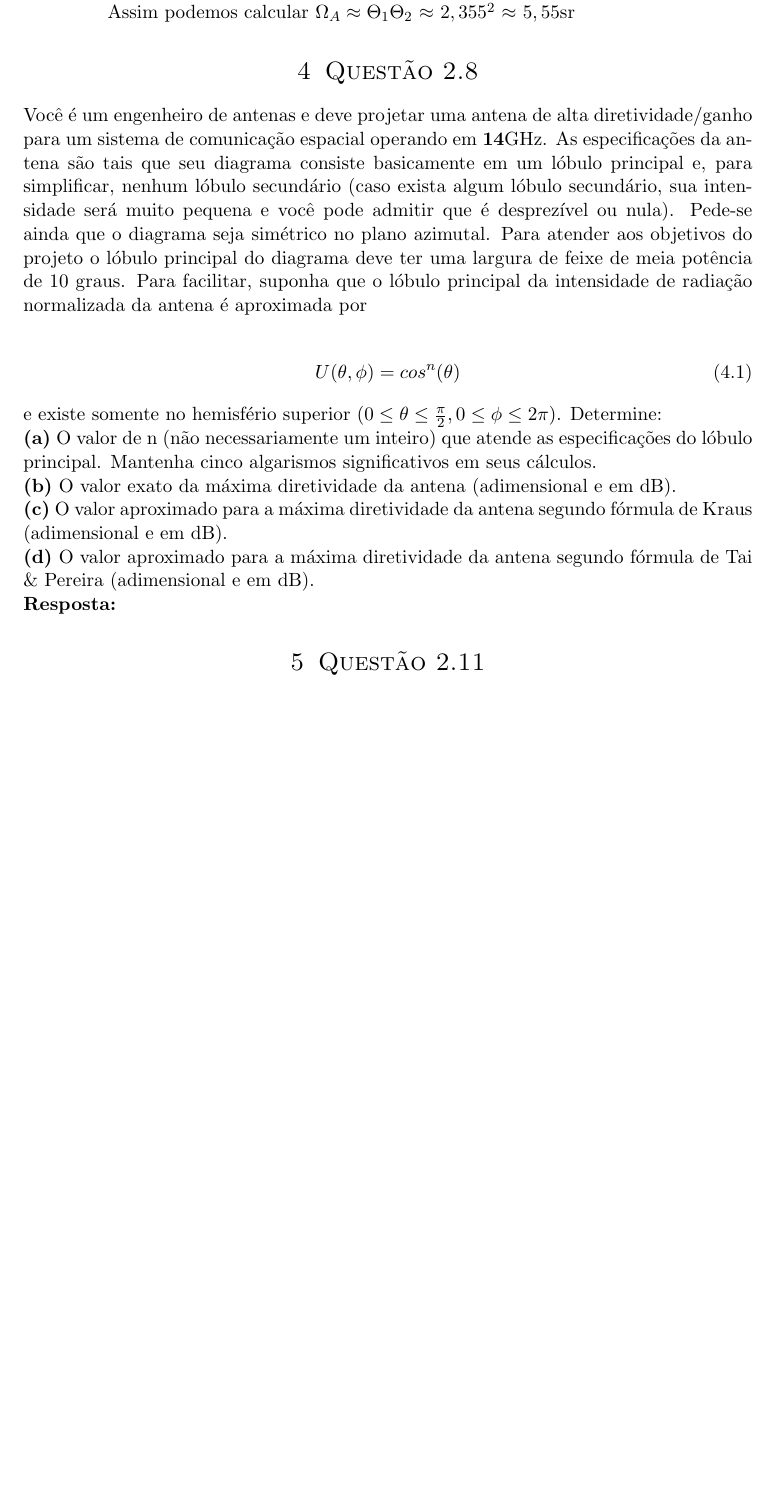
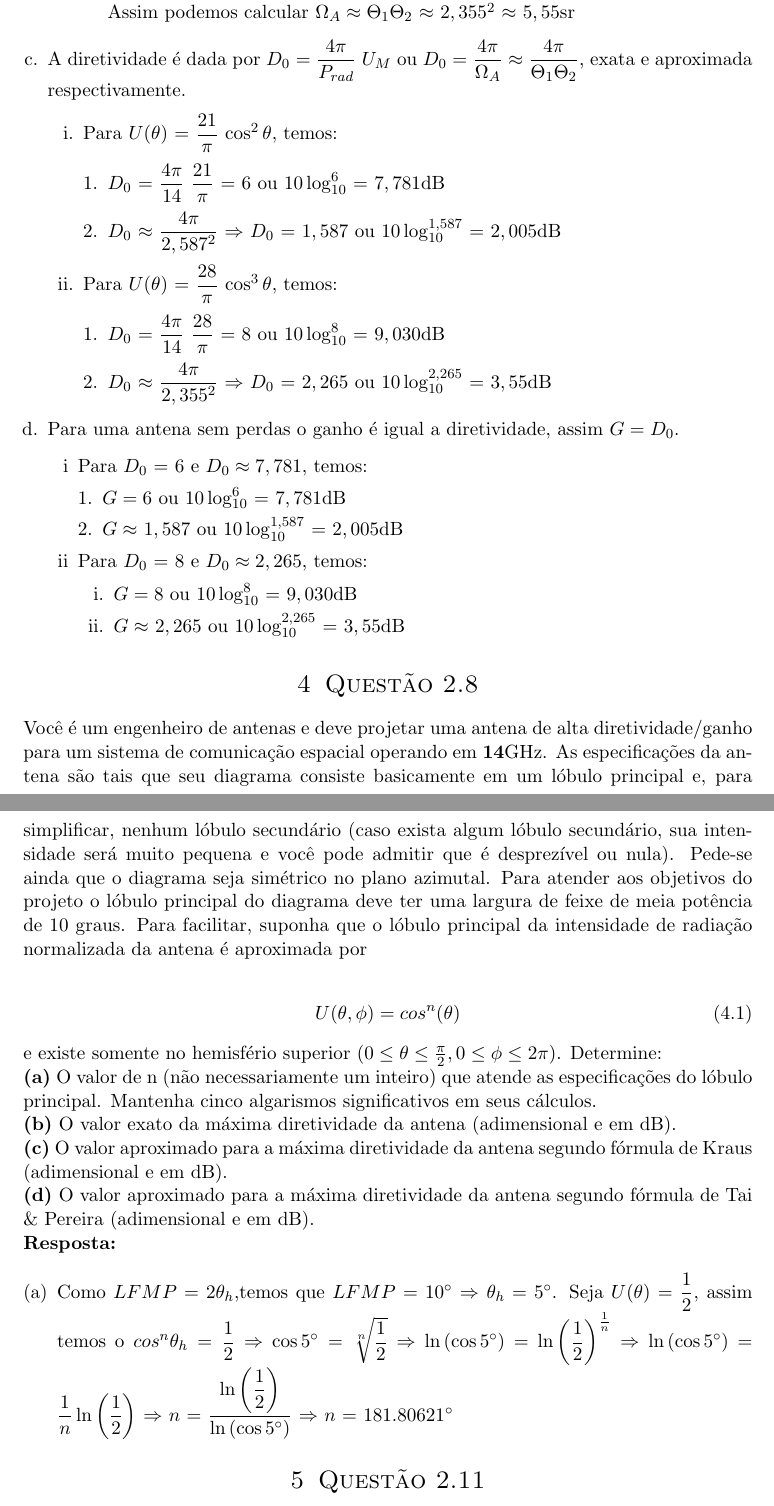
Before and after one commit to ogeniz/programming, a LaTeX problem sheet (LaTeX/TeleCom/TI0065/assignment_1.tex): part of page 6 of 7 before the commit and two parts of pages 6 and 7 of 8 after it, the two joined at a grey line, cut so that both start at the same text, the shorter picture padded with empty space. Compiled offline with pdfLaTeX; the source files are stored in an older character set and shown here as Unicode.

Commit message:
Finalizado a questão 2.7. Iniciado a 2.8, item a finalizado

```diff
--- a/LaTeX/TeleCom/TI0065/assignment_1.tex
+++ b/LaTeX/TeleCom/TI0065/assignment_1.tex
@@ -395,11 +395,70 @@ $ \left\{\begin{array}{l|l}
                         $\Rightarrow$
                         $\theta_{h} \approx 1,177 \si{\radian}$.
                         Assim a LFMP na direção de $\theta$ é dado por
-                        $2\theta_{h} \approx 2,355 \si{\radian}$. Assim podemos
-                        calcular
+                        $2\theta_{h} \approx 2,355
+                        \si{\radian}$. Assim podemos calcular
                         $\Omega_{A} \approx \Theta_{1} \Theta_{2}$
                         $\approx$ $2,355^{2}$ $\approx$
                         $5,55 \si{\steradian}$
+                      \end{enumerate}
+                    \end{enumerate}
+
+                  \item A diretividade é dada por $D_{0}$ $=$
+                    $\dfrac{4\pi}{P_{rad}}$ $U_{M}$ ou $D_{0}$ $=$
+                    $\dfrac{4\pi}{\Omega_{A}}$
+                    $ \approx \dfrac{4\pi}{\Theta_{1}\Theta_{2}}$,
+                    exata e aproximada respectivamente.
+
+                    \begin{enumerate}[i.]
+                    \item Para $U(\theta)$ $=$ $\dfrac{21}{\pi}$
+                      $\cos^{2}{\theta}$, temos:
+
+                      \begin{enumerate}[1.]
+                      \item $D_{0}$ $=$ $\dfrac{4\pi}{14}$
+                        $\dfrac{21}{\pi}$ $=$ $6$ ou $10\log^{6}_{10}$
+                        $=$ $7,781\si{\decibel}$
+                      \item $D_{0}$ $\approx$
+                        $\dfrac{4\pi}{2,587^{2}}$ $\Rightarrow$
+                        $D_{0}$ $=$ $1,587$ ou $10\log^{1,587}_{10}$
+                        $=$ $2,005\si{\decibel}$
+                      \end{enumerate}
+
+                    \item Para $U(\theta)$ $=$ $\dfrac{28}{\pi}$
+                      $\cos^{3}{\theta}$, temos:
+
+                      \begin{enumerate}[1.]
+                      \item $D_{0}$ $=$ $\dfrac{4\pi}{14}$
+                        $\dfrac{28}{\pi}$ $=$ $8$ ou $10\log^{8}_{10}$
+                        $=$ $9,030\si{\decibel}$
+                      \item $D_{0}$ $\approx$
+                        $\dfrac{4\pi}{2,355^{2}}$ $\Rightarrow$
+                        $D_{0}$ $=$ $2,265$ ou $10\log^{2,265}_{10}$
+                        $=$ $\si{3,55\decibel}$
+                      \end{enumerate}
+
+                    \end{enumerate}
+
+                  \item Para uma antena sem perdas o ganho é igual a
+                    diretividade, assim $G = D_{0}$.
+
+                    \begin{enumerate}[i]
+                    \item Para $D_{0}$ $=$ $6$ e
+                      $D_{0} \approx 7,781$, temos:
+                      \begin{enumerate}[1.]
+                      \item $G = 6$ ou $10\log^{6}_{10}$ $=$
+                        $7,781\si{\decibel}$
+                      \item $G \approx$ $1,587$ ou
+                        $10\log^{1,587}_{10}$ $=$ $2,005\si{\decibel}$
+                      \end{enumerate}
+
+                    \item Para $D_{0}$ $=$ $8$ e
+                      $D_{0} \approx 2,265$, temos:
+
+                      \begin{enumerate}
+                      \item $G = 8$ ou $10\log^{8}_{10}$ $=$
+                        $9,030\si{\decibel}$
+                      \item $G \approx$ $2,265$ ou
+                        $10\log^{2,265}_{10}$ $=$ $3,55\si{\decibel}$
                       \end{enumerate}
 
                     \end{enumerate}
@@ -442,6 +501,20 @@ segundo fórmula de Kraus (adimensional e em dB).
 segundo fórmula de Tai \& Pereira (adimensional e em dB).
 \\
 \textbf{Resposta:}
+
+\begin{enumerate}[(a)]
+\item Como $LFMP = 2\theta_{h}$,temos que $LFMP = 10\si{\degree}$
+  $\Rightarrow$ $\theta_{h} = 5\si{\degree}$. Seja
+  $U(\theta) = \dfrac{1}{2}$, assim temos o
+  $cos^{n}{\theta_{h}} = \dfrac{1}{2}$ $\Rightarrow$
+  $\cos{5\si{\degree}} = \sqrt[n]{\dfrac{1}{2}}$ $\Rightarrow$
+  $\ln{(\cos{5\si{\degree}})}$ $=$
+  $\ln{\left(\dfrac{1}{2}\right)^{\frac{1}{n}}}$ $\Rightarrow$
+  $\ln{(\cos{5\si{\degree}})}$ $=$
+  $\dfrac{1}{n}\ln{\left(\dfrac{1}{2}\right)}$ $\Rightarrow$ $n$ $=$
+  $\dfrac{\ln{\left(\dfrac{1}{2}\right)}}{\ln{(\cos{5\si{\degree}})}}$
+  $\Rightarrow$ $n$ $=$ $181.80621\si{\degree}$
+\end{enumerate}
 
 
 \section{Questão 2.11}
```
Also changed, not shown: LaTeX/TeleCom/TI0065/assignment_1.tex (2 more changed lines).
